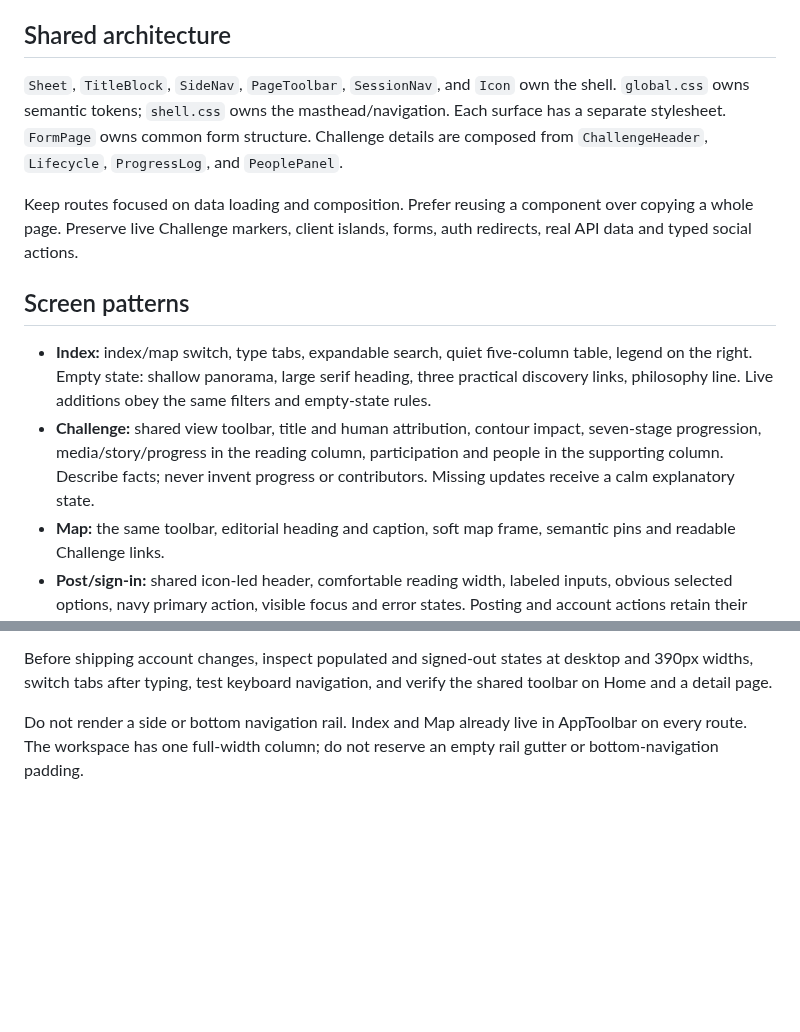
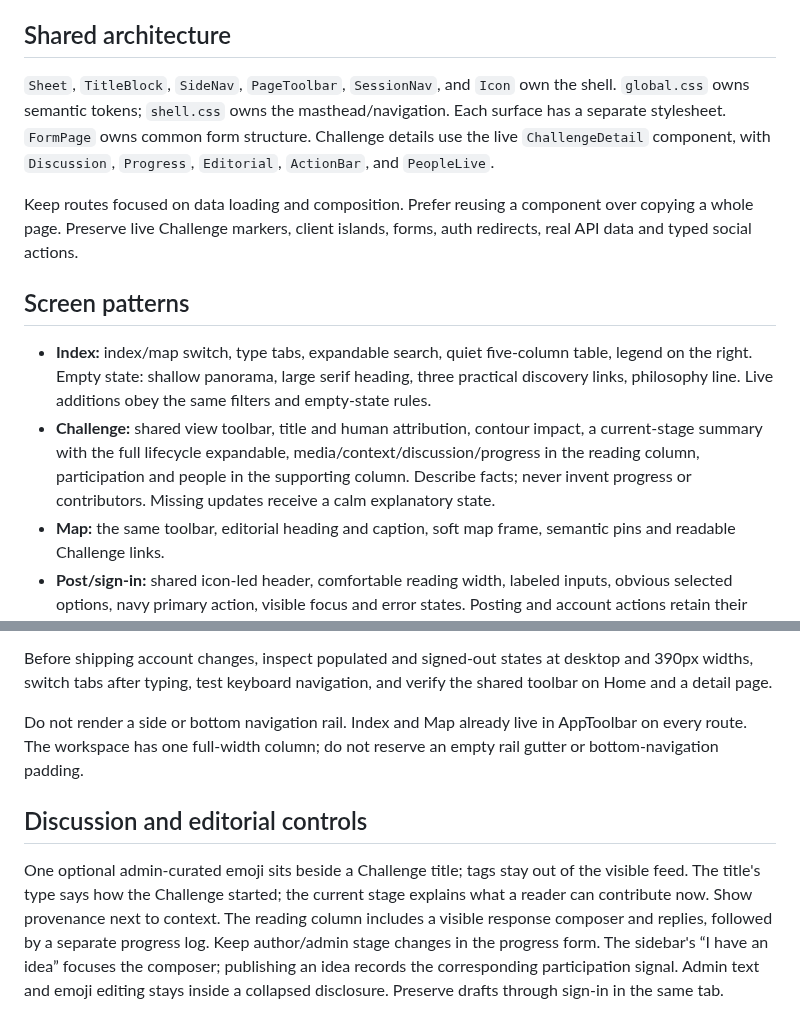
Before and after one commit to royherma/techno-optimists, a Markdown page: DESIGN.md, 2 parts joined by grey strips. GitHub-like rendering; blank space fills up the shorter version.

```diff
--- a/DESIGN.md
+++ b/DESIGN.md
@@ -13,14 +13,14 @@ The homepage is the visual reference for the whole product. Use Roy’s [selecte
 
 ## Shared architecture
 
-`Sheet`, `TitleBlock`, `SideNav`, `PageToolbar`, `SessionNav`, and `Icon` own the shell. `global.css` owns semantic tokens; `shell.css` owns the masthead/navigation. Each surface has a separate stylesheet. `FormPage` owns common form structure. Challenge details are composed from `ChallengeHeader`, `Lifecycle`, `ProgressLog`, and `PeoplePanel`.
+`Sheet`, `TitleBlock`, `SideNav`, `PageToolbar`, `SessionNav`, and `Icon` own the shell. `global.css` owns semantic tokens; `shell.css` owns the masthead/navigation. Each surface has a separate stylesheet. `FormPage` owns common form structure. Challenge details use the live `ChallengeDetail` component, with `Discussion`, `Progress`, `Editorial`, `ActionBar`, and `PeopleLive`.
 
 Keep routes focused on data loading and composition. Prefer reusing a component over copying a whole page. Preserve live Challenge markers, client islands, forms, auth redirects, real API data and typed social actions.
 
 ## Screen patterns
 
 - **Index:** index/map switch, type tabs, expandable search, quiet five-column table, legend on the right. Empty state: shallow panorama, large serif heading, three practical discovery links, philosophy line. Live additions obey the same filters and empty-state rules.
-- **Challenge:** shared view toolbar, title and human attribution, contour impact, seven-stage progression, media/story/progress in the reading column, participation and people in the supporting column. Describe facts; never invent progress or contributors. Missing updates receive a calm explanatory state.
+- **Challenge:** shared view toolbar, title and human attribution, contour impact, a current-stage summary with the full lifecycle expandable, media/context/discussion/progress in the reading column, participation and people in the supporting column. Describe facts; never invent progress or contributors. Missing updates receive a calm explanatory state.
 - **Map:** the same toolbar, editorial heading and caption, soft map frame, semantic pins and readable Challenge links.
 - **Post/sign-in:** shared icon-led header, comfortable reading width, labeled inputs, obvious selected options, navy primary action, visible focus and error states. Posting and account actions retain their sign-in gates.
 - **Not found:** the same shell and form-scale content, clear recovery link and real recent Challenges.
@@ -55,3 +55,14 @@ Before shipping account changes, inspect populated and signed-out states at desk
 
 
 Do not render a side or bottom navigation rail. Index and Map already live in AppToolbar on every route. The workspace has one full-width column; do not reserve an empty rail gutter or bottom-navigation padding.
+
+## Discussion and editorial controls
+
+One optional admin-curated emoji sits beside a Challenge title; tags stay out of
+the visible feed. The title's type says how the Challenge started; the current
+stage explains what a reader can contribute now. Show provenance next to context.
+The reading column includes a visible response composer and replies, followed by
+a separate progress log. Keep author/admin stage changes in the progress form.
+The sidebar's “I have an idea” focuses the composer; publishing an idea records
+the corresponding participation signal. Admin text and emoji editing stays
+inside a collapsed disclosure. Preserve drafts through sign-in in the same tab.
```
Also changed, not shown: README.md (+27 -5 lines).
